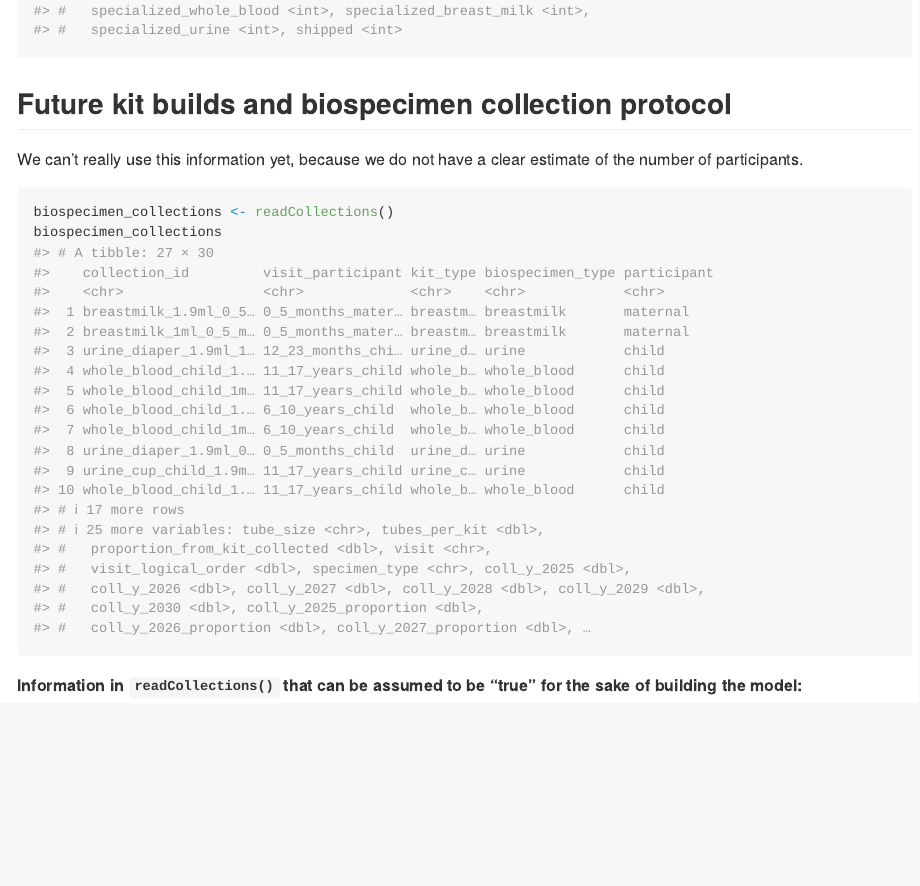
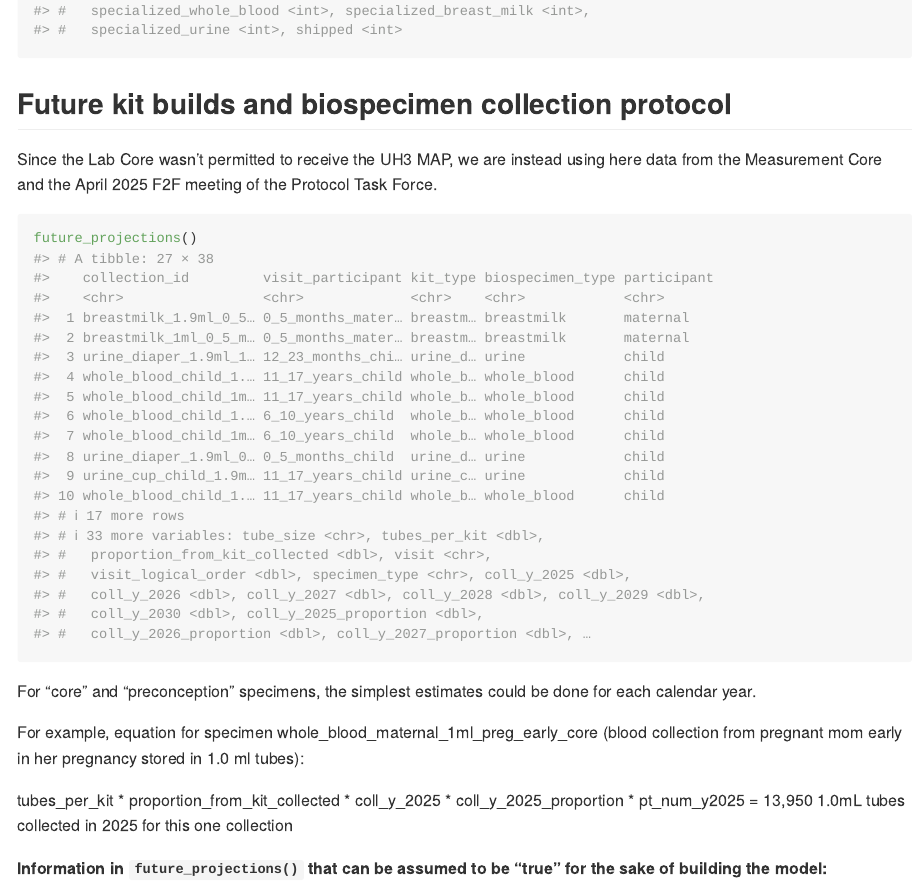
Before and after one commit to mshilts1/biostoreCapacity, an R Markdown document (README.Rmd): the page in a window 1100 px wide, from 3360 px down. The pictures show the output file README.md that the author committed with the source, drawn offline in the style of GitHub; badge pictures from the web are left out.

Commit message:
adding simplest equation

````diff
--- a/README.Rmd
+++ b/README.Rmd
@@ -194,15 +194,20 @@ site_collections()
 
 ## Future kit builds and biospecimen collection protocol
 
-We can't really use this information yet, because we do not have a clear estimate of the number of participants.
+Since the Lab Core wasn't permitted to receive the UH3 MAP, we are instead using here data from the Measurement Core and the April 2025 F2F meeting of the Protocol Task Force.
 
 ```{r biospec_protocold}
-biospecimen_collections <- readCollections()
-biospecimen_collections
+future_projections()
 ```
 
+For "core" and "preconception" specimens, the simplest estimates could be done for each calendar year.
 
-**Information in `readCollections()` that can be assumed to be "true" for the sake of building the model:**
+For example, equation for specimen whole_blood_maternal_1ml_preg_early_core (blood collection from pregnant mom early in her pregnancy stored in 1.0 ml tubes):
+
+tubes_per_kit * proportion_from_kit_collected * coll_y_2025 * coll_y_2025_proportion * pt_num_y2025 = 13,950 1.0mL tubes collected in 2025 for this one collection
+
+
+**Information in `future_projections()` that can be assumed to be "true" for the sake of building the model:**
 
 * All columns with information about the kit builds:
     * `collection_id`, `kit_type`, `biospecimen_type`, `participant`, `tube_size`, `tubes_per_kit`.
````
Also changed, not shown: README.md.
